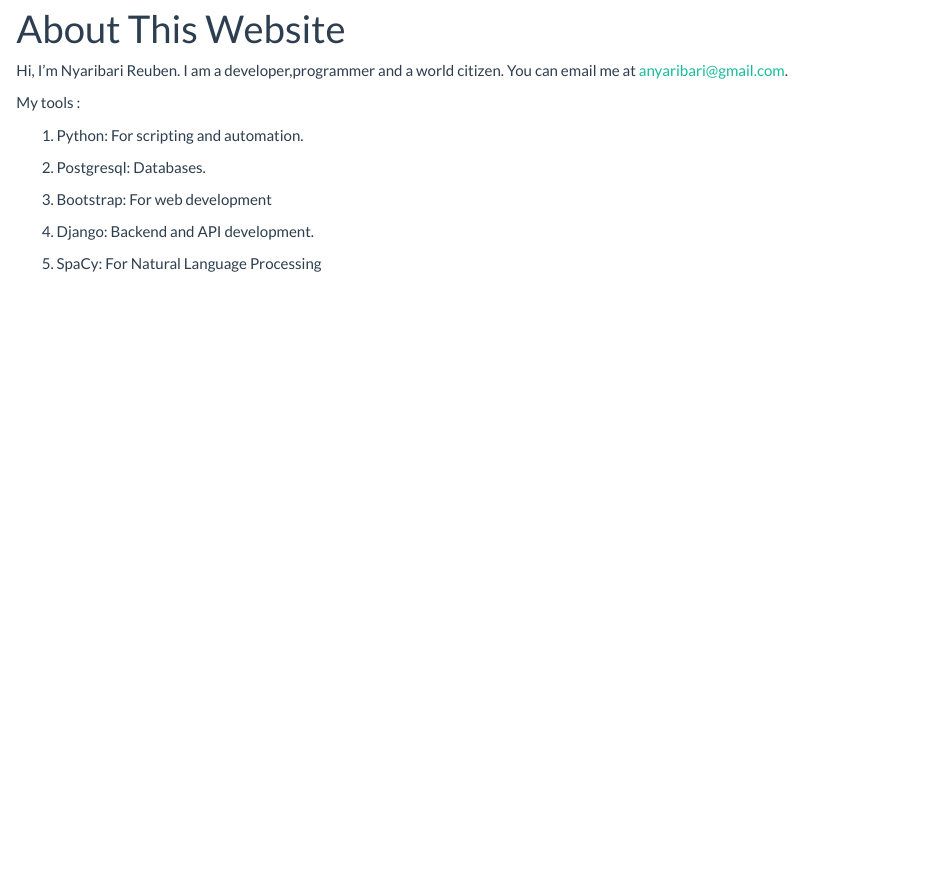
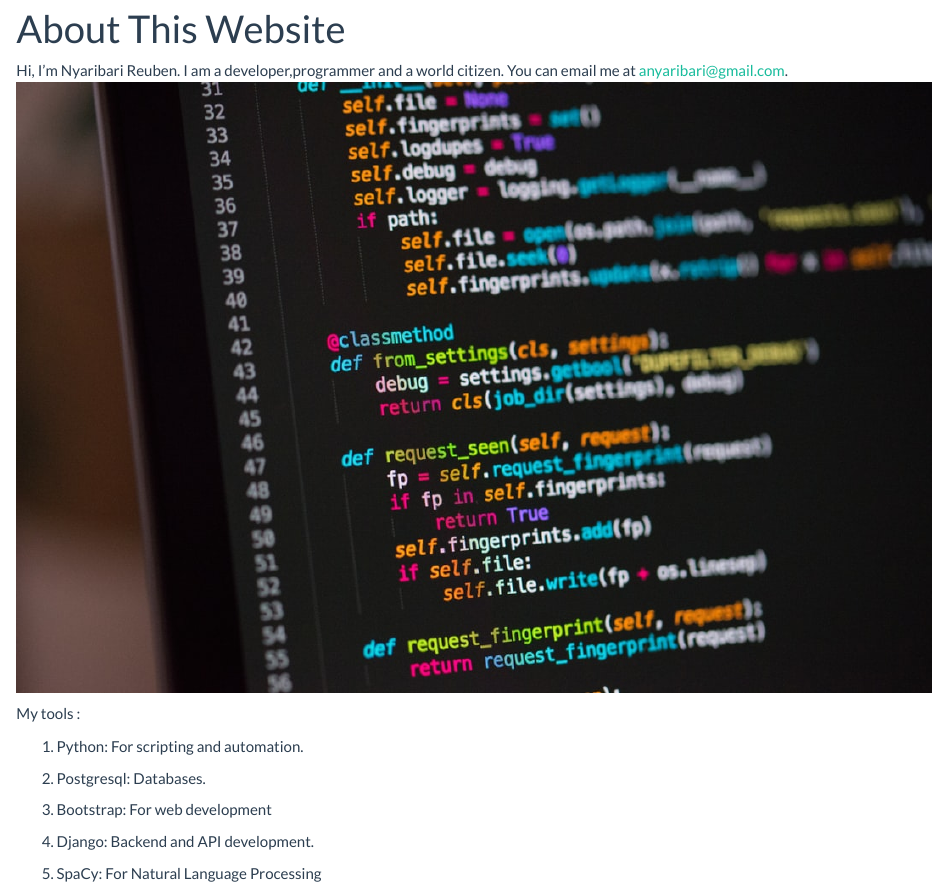
Before and after one commit to foscraft/me, an R Markdown document (about.Rmd): the page in a window 1100 px wide, from 70 px down. The pictures show the output file about.html that the author committed with the source, opened offline; library style sheets and scripts come from the installed R packages.

Commit message:
About Image

```diff
--- a/about.Rmd
+++ b/about.Rmd
@@ -4,6 +4,7 @@ title: "About This Website"
 
 Hi, I’m Nyaribari Reuben. I am a developer,programmer and a world citizen.
 You can email me at anyaribari@gmail.com.
+![](./tema4.jpeg)
 
 My tools :
 
```
Also changed, not shown: about.html, tema4.jpeg (added).
